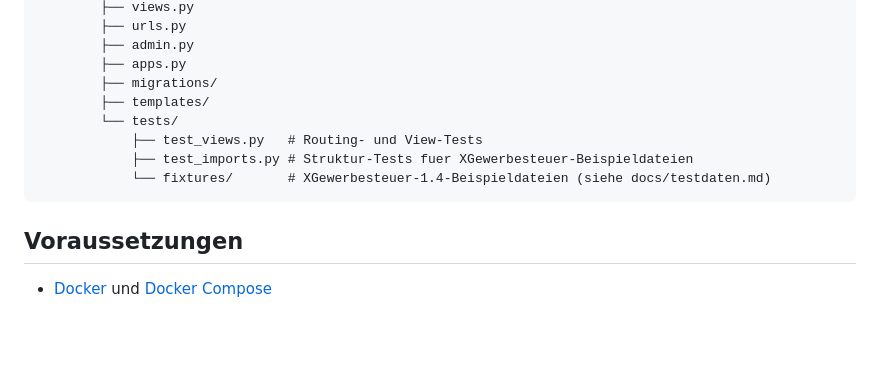
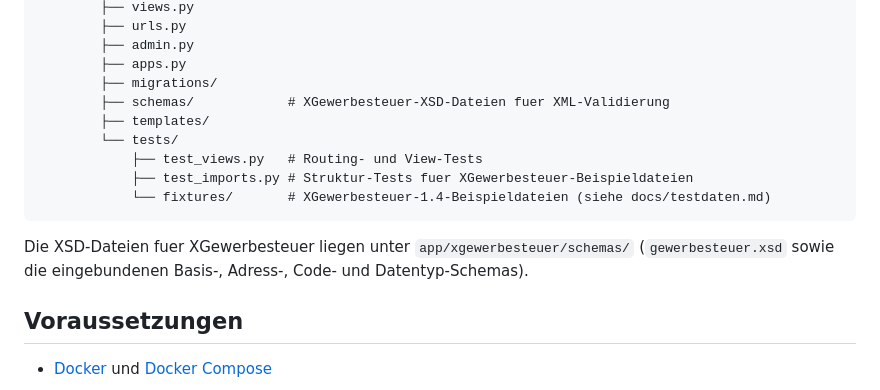
Before and after one commit to ChoosenMEME/xstandardanwendung, a Markdown page: README.md, the part around the change. GitHub-like rendering; blank space fills up the shorter version.

````diff
--- a/README.md
+++ b/README.md
@@ -90,12 +90,17 @@ aufbereitet.
         ├── admin.py
         ├── apps.py
         ├── migrations/
+        ├── schemas/            # XGewerbesteuer-XSD-Dateien fuer XML-Validierung
         ├── templates/
         └── tests/
             ├── test_views.py   # Routing- und View-Tests
             ├── test_imports.py # Struktur-Tests fuer XGewerbesteuer-Beispieldateien
             └── fixtures/       # XGewerbesteuer-1.4-Beispieldateien (siehe docs/testdaten.md)
 ```
+
+Die XSD-Dateien fuer XGewerbesteuer liegen unter `app/xgewerbesteuer/schemas/`
+(`gewerbesteuer.xsd` sowie die eingebundenen Basis-, Adress-, Code- und
+Datentyp-Schemas).
 
 ## Voraussetzungen
 
````
Also changed, not shown: AGENTS.md (+3 -0 lines).
